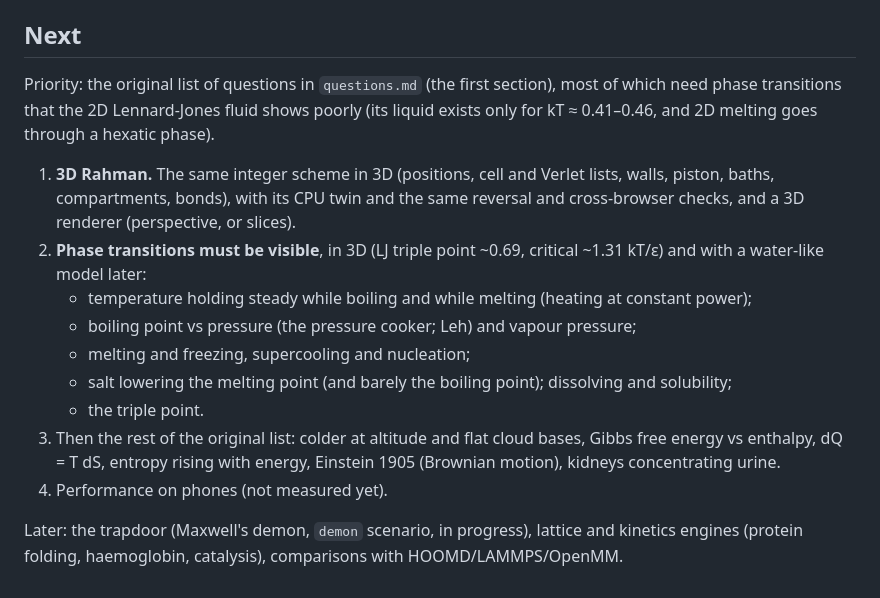
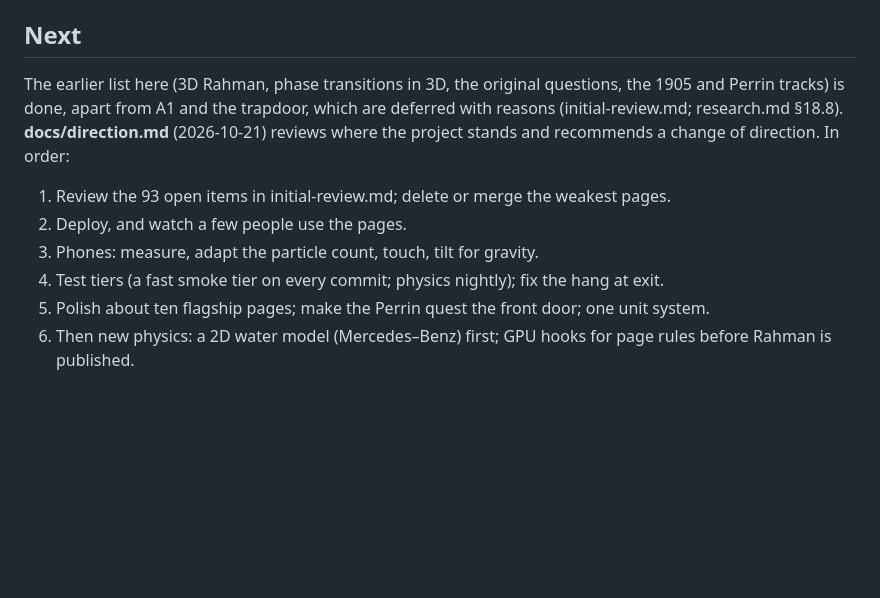
Before and after one commit to kshitijl/micrographia, a Markdown page: docs/status.md, the part around the change. GitHub-like rendering; blank space fills up the shorter version.

```diff
--- a/docs/status.md
+++ b/docs/status.md
@@ -210,24 +210,14 @@ all-or-none melting (which needs base stacking). Stiffer strands melt higher but
 
 ## Next
 
-Priority: the original list of questions in `questions.md` (the first section), most of which
-need phase transitions that the 2D Lennard-Jones fluid shows poorly (its liquid exists only for
-kT ≈ 0.41–0.46, and 2D melting goes through a hexatic phase).
-
-1. **3D Rahman.** The same integer scheme in 3D (positions, cell and Verlet lists, walls, piston,
-   baths, compartments, bonds), with its CPU twin and the same reversal and cross-browser checks,
-   and a 3D renderer (perspective, or slices).
-2. **Phase transitions must be visible**, in 3D (LJ triple point ~0.69, critical ~1.31 kT/ε) and
-   with a water-like model later:
-   - temperature holding steady while boiling and while melting (heating at constant power);
-   - boiling point vs pressure (the pressure cooker; Leh) and vapour pressure;
-   - melting and freezing, supercooling and nucleation;
-   - salt lowering the melting point (and barely the boiling point); dissolving and solubility;
-   - the triple point.
-3. Then the rest of the original list: colder at altitude and flat cloud bases, Gibbs free
-   energy vs enthalpy, dQ = T dS, entropy rising with energy, Einstein 1905 (Brownian motion),
-   kidneys concentrating urine.
-4. Performance on phones (not measured yet).
-
-Later: the trapdoor (Maxwell's demon, `demon` scenario, in progress), lattice and kinetics
-engines (protein folding, haemoglobin, catalysis), comparisons with HOOMD/LAMMPS/OpenMM.
+The earlier list here (3D Rahman, phase transitions in 3D, the original questions, the 1905 and
+Perrin tracks) is done, apart from A1 and the trapdoor, which are deferred with reasons
+(initial-review.md; research.md §18.8). **docs/direction.md** (2026-10-21) reviews where the project
+stands and recommends a change of direction. In order:
+1. Review the 93 open items in initial-review.md; delete or merge the weakest pages.
+2. Deploy, and watch a few people use the pages.
+3. Phones: measure, adapt the particle count, touch, tilt for gravity.
+4. Test tiers (a fast smoke tier on every commit; physics nightly); fix the hang at exit.
+5. Polish about ten flagship pages; make the Perrin quest the front door; one unit system.
+6. Then new physics: a 2D water model (Mercedes–Benz) first; GPU hooks for page rules before
+   Rahman is published.
```
Also changed, not shown: docs/direction.md (added, +265 -0 lines).
